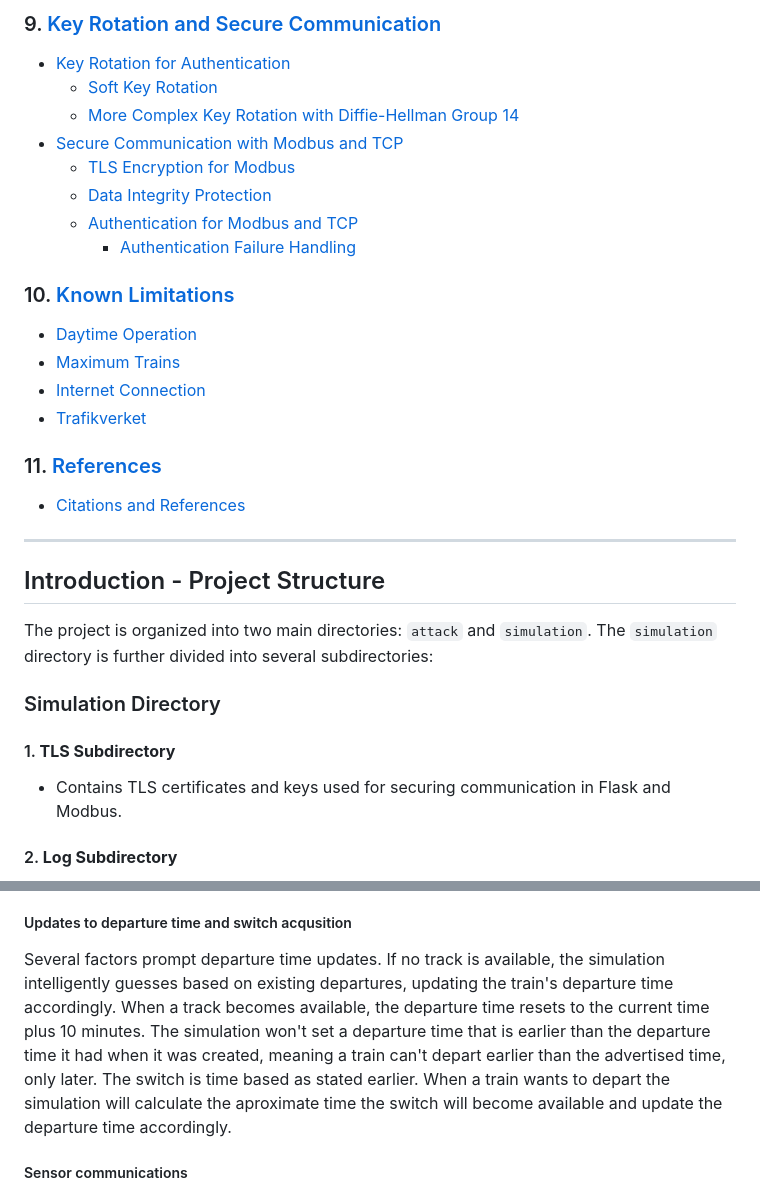
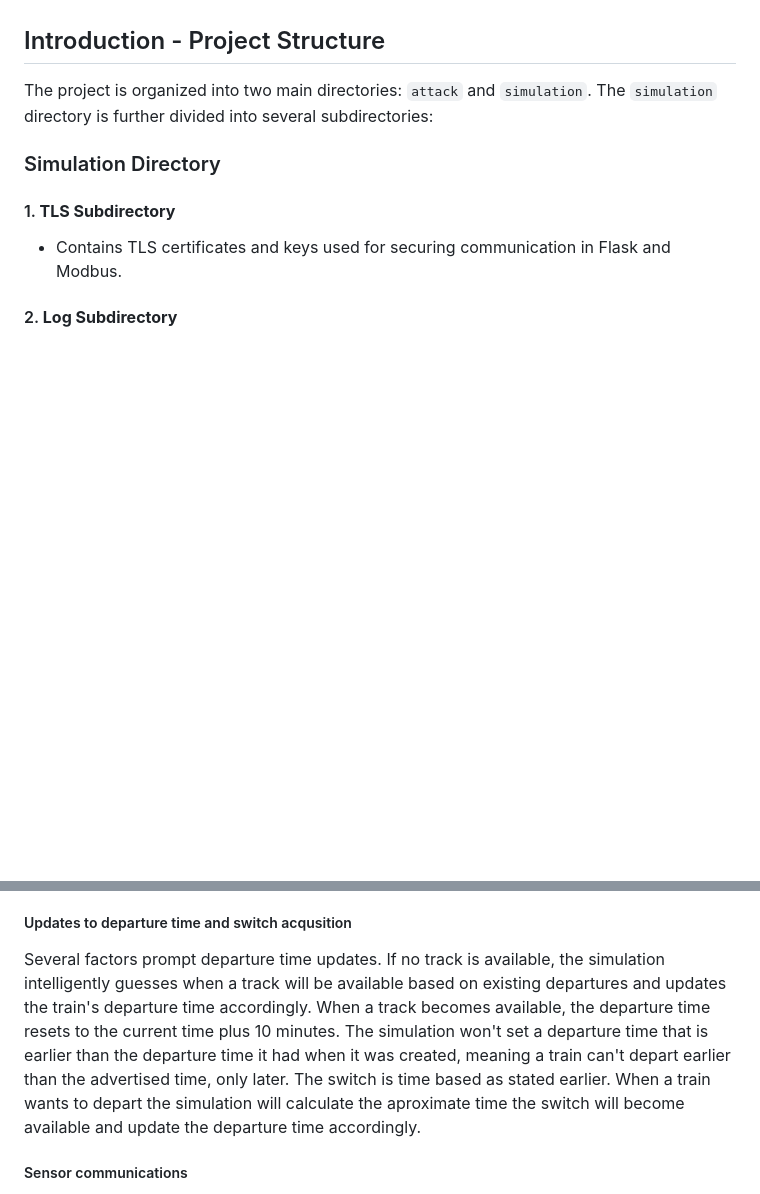
Before and after one commit to StickyTheStick12/TrainSim, a Markdown page: readme.md, 2 parts joined by grey strips. Drawn GitHub-style; blank space fills up the shorter version.

```diff
--- a/readme.md
+++ b/readme.md
@@ -61,25 +52,4 @@
-### 9. [Key Rotation and Secure Communication](#key-rotation-and-secure-communication)
-   - [Key Rotation for Authentication](#key-rotation-for-authentication)
-      - [Soft Key Rotation](#soft-key-rotation)
-      - [More Complex Key Rotation with Diffie-Hellman Group 14](#more-complex-key-rotation-with-diffie-hellman-group-14)
-   - [Secure Communication with Modbus and TCP](#secure-communication-with-modbus-and-tcp)
-      - [TLS Encryption for Modbus](#tls-encryption-for-modbus)
-      - [Data Integrity Protection](#data-integrity-protection)
-      - [Authentication for Modbus and TCP](#authentication-for-modbus-and-tcp)
-         - [Authentication Failure Handling](#authentication-failure-handling)
-
-### 10. [Known Limitations](#known-limitations)
-   - [Daytime Operation](#daytime-operation)
-   - [Maximum Trains](#maximum-trains)
-   - [Internet Connection](#internet-connection)
-   - [Trafikverket](#trafikverket)
-
-### 11. [References](#references)
-   - [Citations and References](#citations-and-references)
-
----
-
-
+<!-- TOC --><a name="introduction-project-structure"></a>
 ## Introduction - Project Structure
 
 The project is organized into two main directories: `attack` and `simulation`. The `simulation` directory is further divided into several subdirectories:
@@ -341,4 +344,5 @@ The departure time that is inserted into the the HMI will be treated as a wish a
 ##### Updates to departure time and switch acqusition
-Several factors prompt departure time updates. If no track is available, the simulation intelligently guesses based on existing departures, updating the train's departure time accordingly. When a track becomes available, the departure time resets to the current time plus 10 minutes.  The simulation won't set a departure time that is earlier than the departure time it had when it was created, meaning a train can't depart earlier than the advertised time, only later. The switch is time based as stated earlier. When a train wants to depart the simulation will calculate the aproximate time the switch will become available and update the departure time accordingly.
+Several factors prompt departure time updates. If no track is available, the simulation intelligently guesses when a track will be available based on existing departures and updates the train's departure time accordingly. When a track becomes available, the departure time resets to the current time plus 10 minutes.  The simulation won't set a departure time that is earlier than the departure time it had when it was created, meaning a train can't depart earlier than the advertised time, only later. The switch is time based as stated earlier. When a train wants to depart the simulation will calculate the aproximate time the switch will become available and update the departure time accordingly.
+<!-- TOC --><a name="sensor-communications"></a>
 ##### Sensor communications
 Upon arrival or departure, trains communicate their track status to track sensors, enabling real-time registration. Track sensors actively relay status to the SCADA server, which polls for status updates every 10 seconds. The server utilizes a local cache for efficient status management instead of actively querying the sensors during arrivals.
```
Also changed, not shown: other parts of readme.md (+91 -58 lines).
